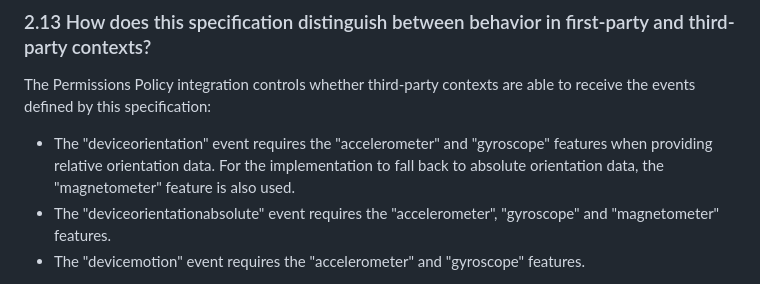
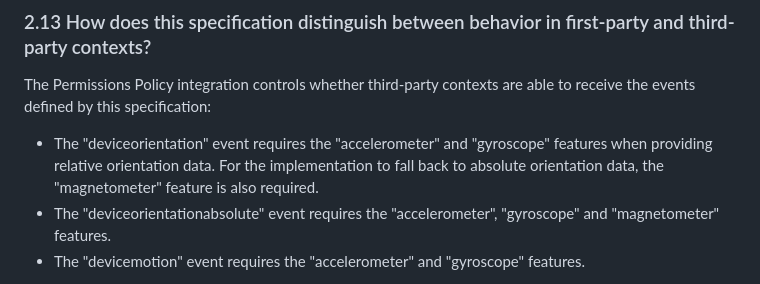
Before and after one commit to w3c/deviceorientation, a Markdown page: security-privacy-self-assessment.md, the part around the change. GitHub-like rendering.

Commit message:
s/used/required/
Co-authored-by: Reilly Grant <reillyeon@users.noreply.github.com>

```diff
--- a/security-privacy-self-assessment.md
+++ b/security-privacy-self-assessment.md
@@ -63,7 +63,7 @@ None.
 
 The Permissions Policy integration controls whether third-party contexts are able to receive the events defined by this specification:
 
-- The "deviceorientation" event requires the "accelerometer" and "gyroscope" features when providing relative orientation data. For the implementation to fall back to absolute orientation data, the "magnetometer" feature is also used.
+- The "deviceorientation" event requires the "accelerometer" and "gyroscope" features when providing relative orientation data. For the implementation to fall back to absolute orientation data, the "magnetometer" feature is also required.
 - The "deviceorientationabsolute" event requires the "accelerometer", "gyroscope" and "magnetometer" features.
 - The "devicemotion" event requires the "accelerometer" and "gyroscope" features.
 
```
